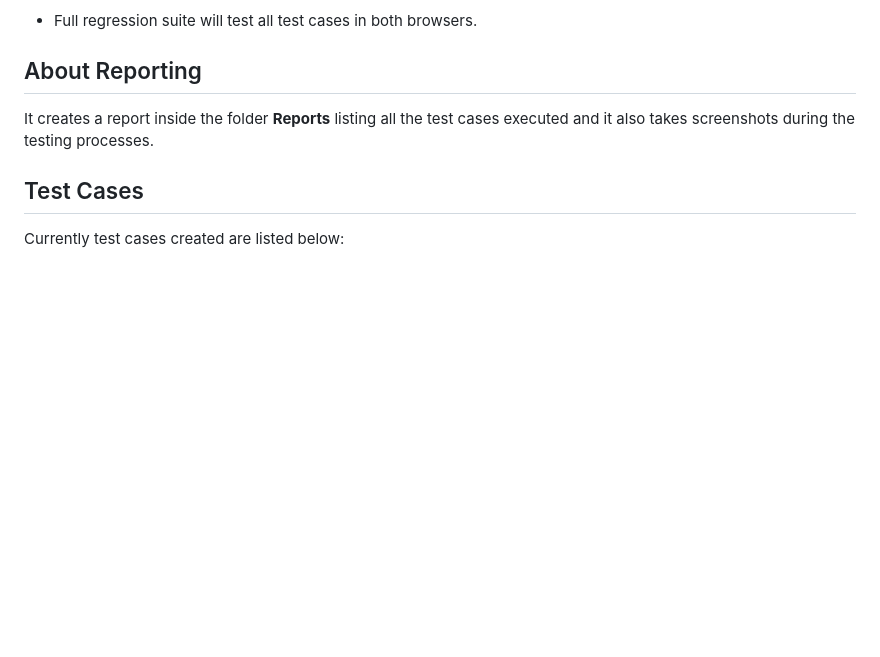
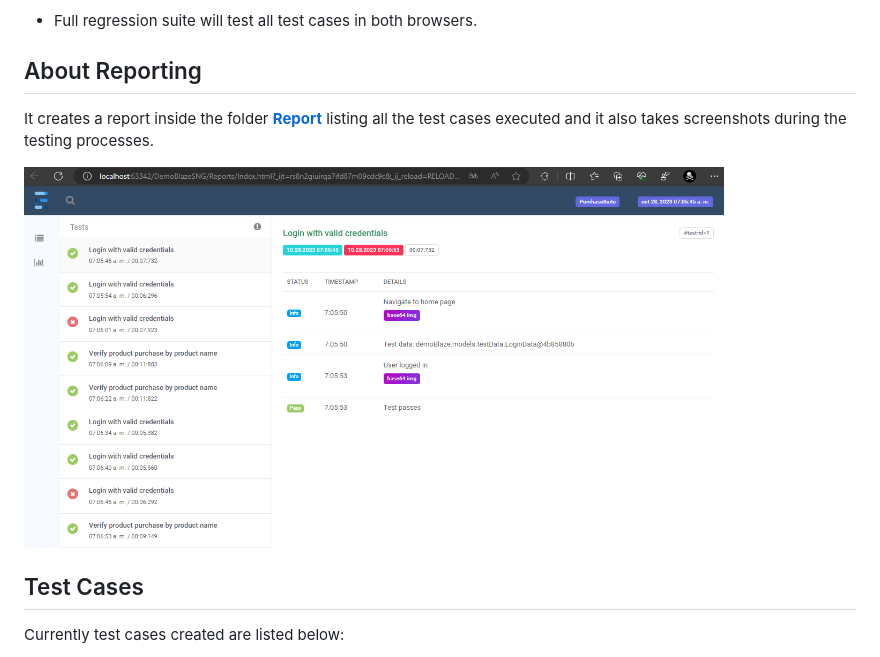
Before and after one commit to wiil4/DemoBlazeAutomation, a Markdown page: README.md, the part around the change. Drawn GitHub-style; pictures changed too: resources/img/reportScreenshot.png (added); blank space fills up the shorter version.

Commit message:
Report screenshot

```diff
--- a/README.md
+++ b/README.md
@@ -6,7 +6,9 @@ Currently, it supports chrome and firefox browsers. Both web drivers are located
 * Full regression suite will test all test cases in both browsers.
 
 ## About Reporting
-It creates a report inside the folder **Reports** listing all the test cases executed and it also takes screenshots during the testing processes.
+It creates a report inside the folder [**Report**](/Reports) listing all the test cases executed and it also takes screenshots during the testing processes.
+
+<img src="resources/img/reportScreenshot.png" width="700">
 
 ## Test Cases
 Currently test cases created are listed below:
```
